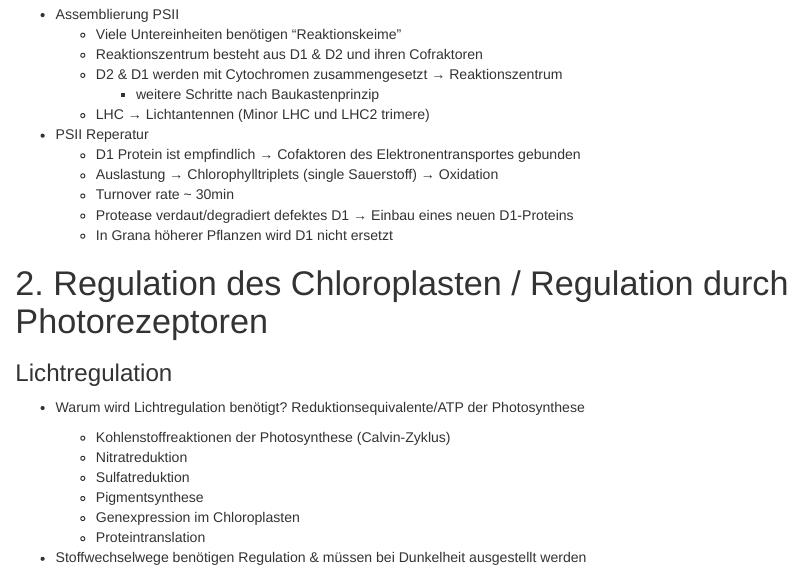
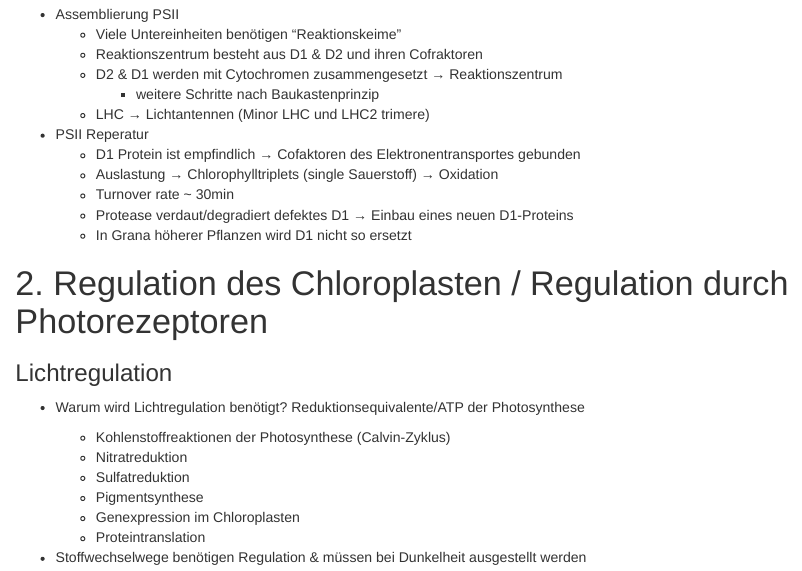
Before and after one commit to johausmann/MScBW03_pflanzenbiochemie, an R Markdown document (question_catalog.Rmd): the page in a window 1100 px wide, from 5400 px down. Rendered offline with R 4.5, knitr and Pandoc, with nearby package versions.

Commit message:
Modified D1 replacement in grana description

```diff
--- a/question_catalog.Rmd
+++ b/question_catalog.Rmd
@@ -248,7 +248,7 @@ mit dem Ort der Translation.
   + Auslastung &rarr; Chlorophylltriplets (single Sauerstoff) &rarr; Oxidation
   + Turnover rate ~ 30min
   + Protease verdaut/degradiert defektes D1 &rarr; Einbau eines neuen D1-Proteins
-  + In Grana höherer Pflanzen wird D1 nicht ersetzt
+  + In Grana höherer Pflanzen wird D1 nicht so ersetzt
 
 
 
```
